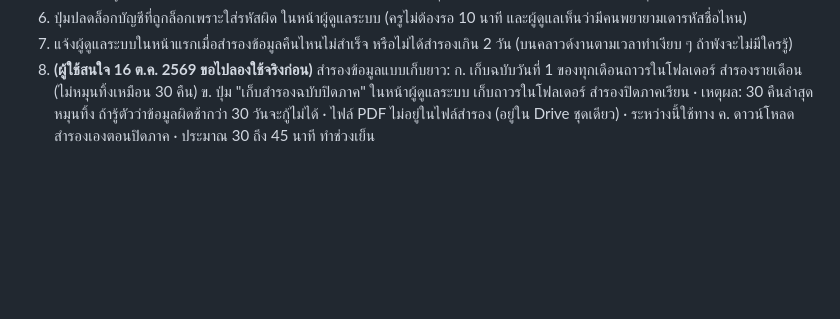
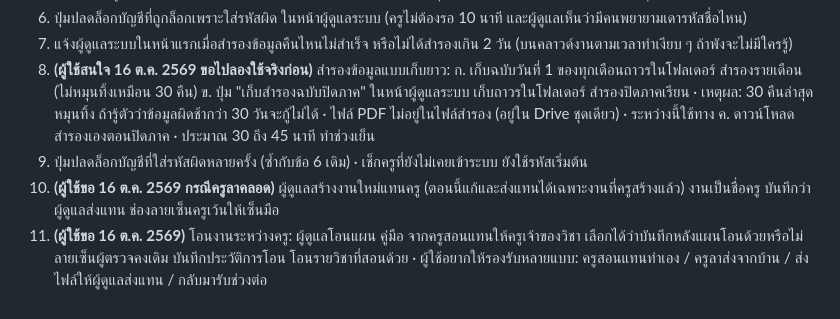
Before and after one commit to Piwatz/plan-system, a Markdown page: docs/cloud/PROGRESS.md, the part around the change. Drawn GitHub-style; blank space fills up the shorter version.

Commit message:
จดไอเดียส่งแทนและโอนงานระหว่างครู (กรณีครูลาคลอด)
Co-Authored-By: Claude Opus 5.5 <noreply@anthropic.com>

```diff
--- a/docs/cloud/PROGRESS.md
+++ b/docs/cloud/PROGRESS.md
@@ -338,3 +338,6 @@
 6. ปุ่มปลดล็อกบัญชีที่ถูกล็อกเพราะใส่รหัสผิด ในหน้าผู้ดูแลระบบ (ครูไม่ต้องรอ 10 นาที และผู้ดูแลเห็นว่ามีคนพยายามเดารหัสชื่อไหน)
 7. แจ้งผู้ดูแลระบบในหน้าแรกเมื่อสำรองข้อมูลคืนไหนไม่สำเร็จ หรือไม่ได้สำรองเกิน 2 วัน (บนคลาวด์งานตามเวลาทำเงียบ ๆ ถ้าพังจะไม่มีใครรู้)
 8. **(ผู้ใช้สนใจ 16 ต.ค. 2569 ขอไปลองใช้จริงก่อน)** สำรองข้อมูลแบบเก็บยาว: ก. เก็บฉบับวันที่ 1 ของทุกเดือนถาวรในโฟลเดอร์ สำรองรายเดือน (ไม่หมุนทิ้งเหมือน 30 คืน) ข. ปุ่ม "เก็บสำรองฉบับปิดภาค" ในหน้าผู้ดูแลระบบ เก็บถาวรในโฟลเดอร์ สำรองปิดภาคเรียน · เหตุผล: 30 คืนล่าสุดหมุนทิ้ง ถ้ารู้ตัวว่าข้อมูลผิดช้ากว่า 30 วันจะกู้ไม่ได้ · ไฟล์ PDF ไม่อยู่ในไฟล์สำรอง (อยู่ใน Drive ชุดเดียว) · ระหว่างนี้ใช้ทาง ค. ดาวน์โหลดสำรองเองตอนปิดภาค · ประมาณ 30 ถึง 45 นาที ทำช่วงเย็น
+9. ปุ่มปลดล็อกบัญชีที่ใส่รหัสผิดหลายครั้ง (ซ้ำกับข้อ 6 เดิม) · เช็กครูที่ยังไม่เคยเข้าระบบ ยังใช้รหัสเริ่มต้น
+10. **(ผู้ใช้ขอ 16 ต.ค. 2569 กรณีครูลาคลอด)** ผู้ดูแลสร้างงานใหม่แทนครู (ตอนนี้แก้และส่งแทนได้เฉพาะงานที่ครูสร้างแล้ว) งานเป็นชื่อครู บันทึกว่าผู้ดูแลส่งแทน ช่องลายเซ็นครูเว้นให้เซ็นมือ
+11. **(ผู้ใช้ขอ 16 ต.ค. 2569)** โอนงานระหว่างครู: ผู้ดูแลโอนแผน คู่มือ จากครูสอนแทนให้ครูเจ้าของวิชา เลือกได้ว่าบันทึกหลังแผนโอนด้วยหรือไม่ ลายเซ็นผู้ตรวจคงเดิม บันทึกประวัติการโอน โอนรายวิชาที่สอนด้วย · ผู้ใช้อยากให้รองรับหลายแบบ: ครูสอนแทนทำเอง / ครูลาส่งจากบ้าน / ส่งไฟล์ให้ผู้ดูแลส่งแทน / กลับมารับช่วงต่อ
```
